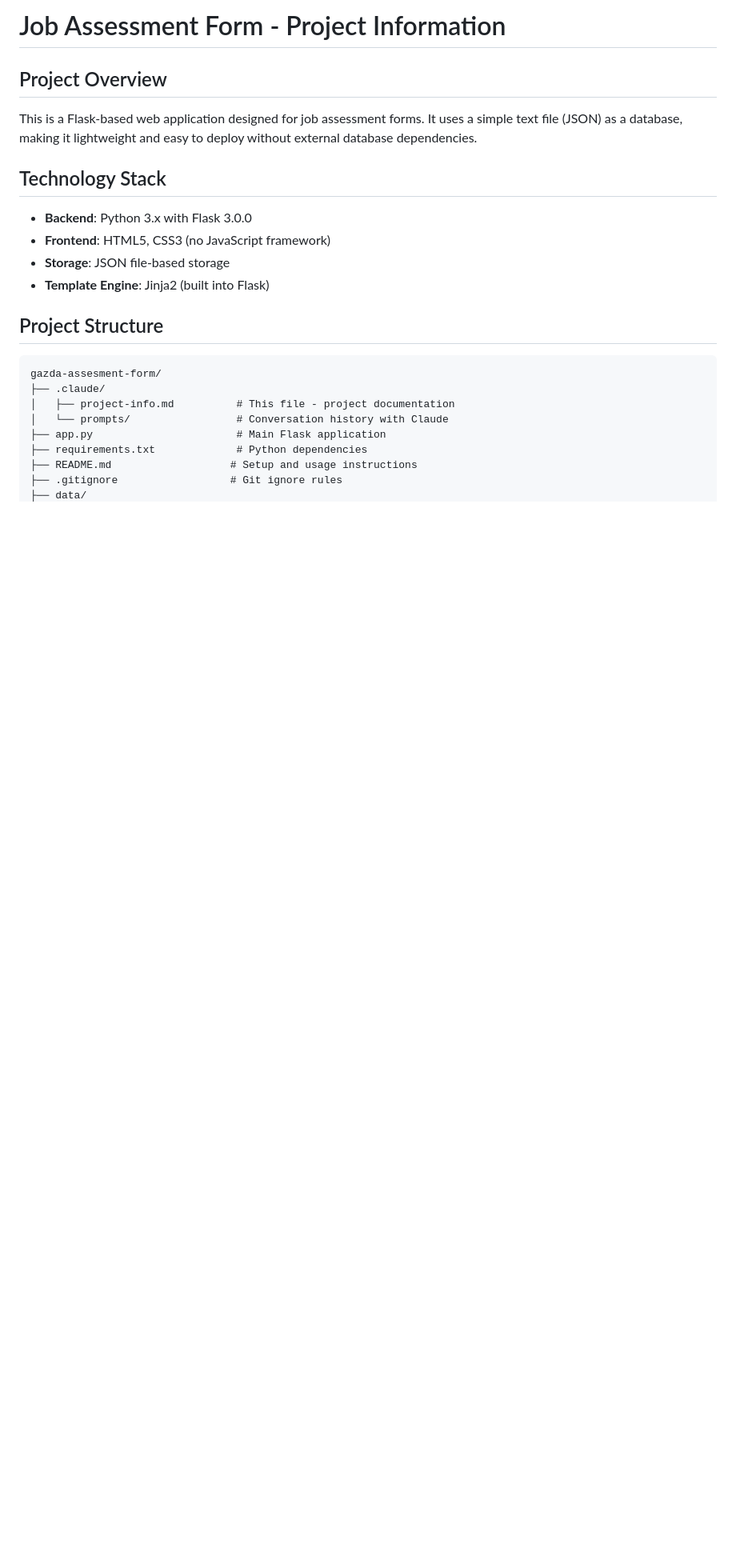
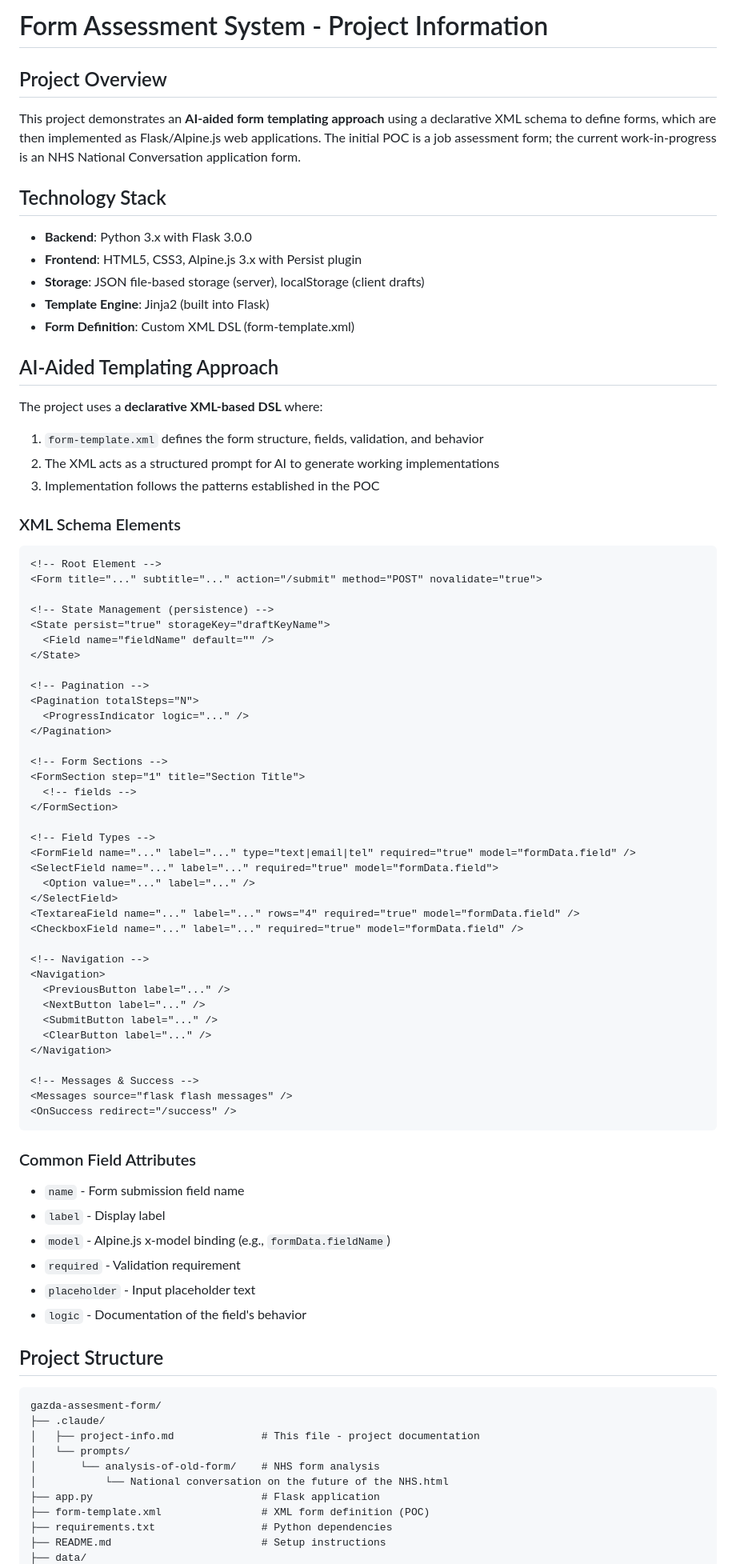
Before and after one commit to gazdagergo/gazda-assesment-form, a Markdown page: .claude/project-info.md, the part around one of its changes. Shown at 80% size. Rendered like a GitHub page; blank space fills up the shorter version.

````diff
--- a/.claude/project-info.md
+++ b/.claude/project-info.md
@@ -1,25 +1,85 @@
-# Job Assessment Form - Project Information
+# Form Assessment System - Project Information
 
 ## Project Overview
 
-This is a Flask-based web application designed for job assessment forms. It uses a simple text file (JSON) as a database, making it lightweight and easy to deploy without external database dependencies.
+This project demonstrates an **AI-aided form templating approach** using a declarative XML schema to define forms, which are then implemented as Flask/Alpine.js web applications. The initial POC is a job assessment form; the current work-in-progress is an NHS National Conversation application form.
 
 ## Technology Stack
 
 - **Backend**: Python 3.x with Flask 3.0.0
-- **Frontend**: HTML5, CSS3 (no JavaScript framework)
-- **Storage**: JSON file-based storage
+- **Frontend**: HTML5, CSS3, Alpine.js 3.x with Persist plugin
+- **Storage**: JSON file-based storage (server), localStorage (client drafts)
 - **Template Engine**: Jinja2 (built into Flask)
+- **Form Definition**: Custom XML DSL (form-template.xml)
+
+## AI-Aided Templating Approach
+
+The project uses a **declarative XML-based DSL** where:
+1. `form-template.xml` defines the form structure, fields, validation, and behavior
+2. The XML acts as a structured prompt for AI to generate working implementations
+3. Implementation follows the patterns established in the POC
+
+### XML Schema Elements
+
+```xml
+<!-- Root Element -->
+<Form title="..." subtitle="..." action="/submit" method="POST" novalidate="true">
+
+<!-- State Management (persistence) -->
+<State persist="true" storageKey="draftKeyName">
+  <Field name="fieldName" default="" />
+</State>
+
+<!-- Pagination -->
+<Pagination totalSteps="N">
+  <ProgressIndicator logic="..." />
+</Pagination>
+
+<!-- Form Sections -->
+<FormSection step="1" title="Section Title">
+  <!-- fields -->
+</FormSection>
+
+<!-- Field Types -->
+<FormField name="..." label="..." type="text|email|tel" required="true" model="formData.field" />
+<SelectField name="..." label="..." required="true" model="formData.field">
+  <Option value="..." label="..." />
+</SelectField>
+<TextareaField name="..." label="..." rows="4" required="true" model="formData.field" />
+<CheckboxField name="..." label="..." required="true" model="formData.field" />
+
+<!-- Navigation -->
+<Navigation>
+  <PreviousButton label="..." />
+  <NextButton label="..." />
+  <SubmitButton label="..." />
+  <ClearButton label="..." />
+</Navigation>
+
+<!-- Messages & Success -->
+<Messages source="flask flash messages" />
+<OnSuccess redirect="/success" />
+```
+
+### Common Field Attributes
+- `name` - Form submission field name
+- `label` - Display label
+- `model` - Alpine.js x-model binding (e.g., `formData.fieldName`)
+- `required` - Validation requirement
+- `placeholder` - Input placeholder text
+- `logic` - Documentation of the field's behavior
 
 ## Project Structure
 
 ```
 gazda-assesment-form/
 ├── .claude/
-│   ├── project-info.md          # This file - project documentation
-│   └── prompts/                 # Conversation history with Claude
-├── app.py                       # Main Flask application
-├── requirements.txt             # Python dependencies
-├── README.md                   # Setup and usage instructions
-├── .gitignore                  # Git ignore rules
+│   ├── project-info.md              # This file - project documentation
+│   └── prompts/
+│       └── analysis-of-old-form/    # NHS form analysis
+│           └── National conversation on the future of the NHS.html
+├── app.py                           # Flask application
+├── form-template.xml                # XML form definition (POC)
+├── requirements.txt                 # Python dependencies
+├── README.md                        # Setup instructions
 ├── data/
````
Also changed, not shown: other parts of .claude/project-info.md (+141 -148 lines).
